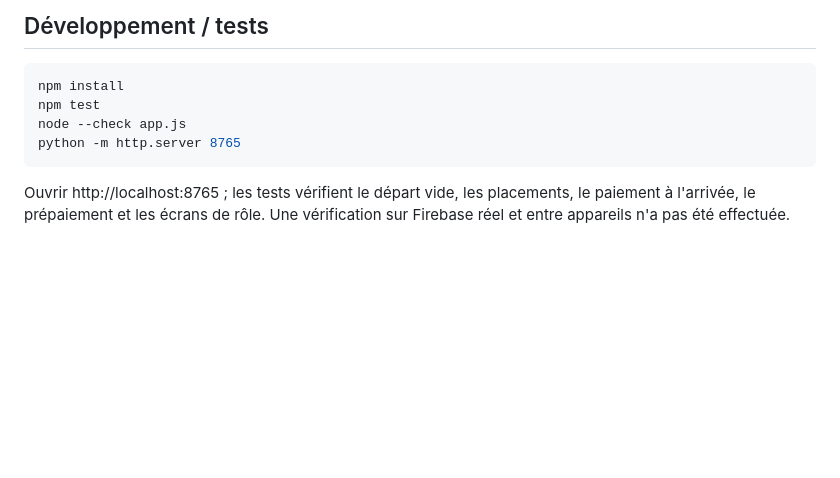
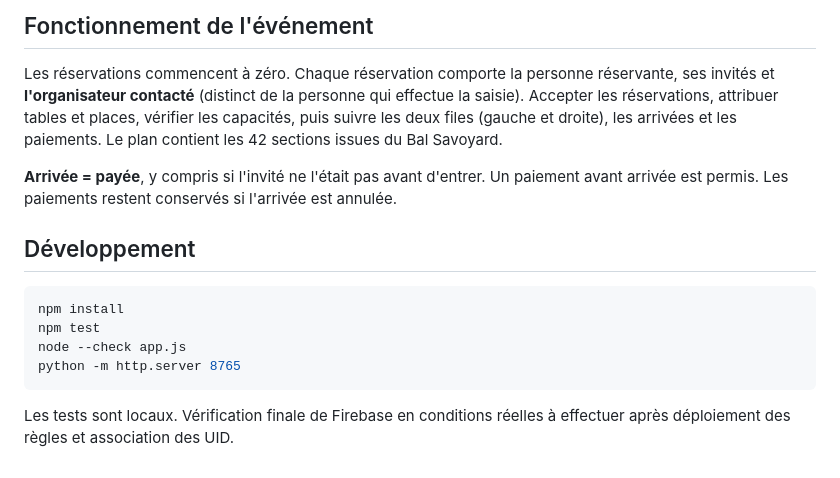
Before and after one commit to antonin51400/SaintEloi26, a Markdown page: README.md, the part around one of its changes. GitHub-like rendering; blank space fills up the shorter version.

````diff
--- a/README.md
+++ b/README.md
@@ -47,5 +56,11 @@ La configuration Firebase existante conserve la base fermée. Le fichier `fireba
 
-## Développement / tests
+## Fonctionnement de l'événement
+
+Les réservations commencent à zéro. Chaque réservation comporte la personne réservante, ses invités et **l'organisateur contacté** (distinct de la personne qui effectue la saisie). Accepter les réservations, attribuer tables et places, vérifier les capacités, puis suivre les deux files (gauche et droite), les arrivées et les paiements. Le plan contient les 42 sections issues du Bal Savoyard.
+
+**Arrivée = payée**, y compris si l'invité ne l'était pas avant d'entrer. Un paiement avant arrivée est permis. Les paiements restent conservés si l'arrivée est annulée.
+
+## Développement
 
 ```sh
 npm install
@@ -54,4 +69,4 @@ node --check app.js
 python -m http.server 8765
 ```
 
-Ouvrir http://localhost:8765 ; les tests vérifient le départ vide, les placements, le paiement à l'arrivée, le prépaiement et les écrans de rôle. Une vérification sur Firebase réel et entre appareils n'a pas été effectuée.
+Les tests sont locaux. Vérification finale de Firebase en conditions réelles à effectuer après déploiement des règles et association des UID.
````
Also changed, not shown: other parts of README.md (+41 -32 lines).
